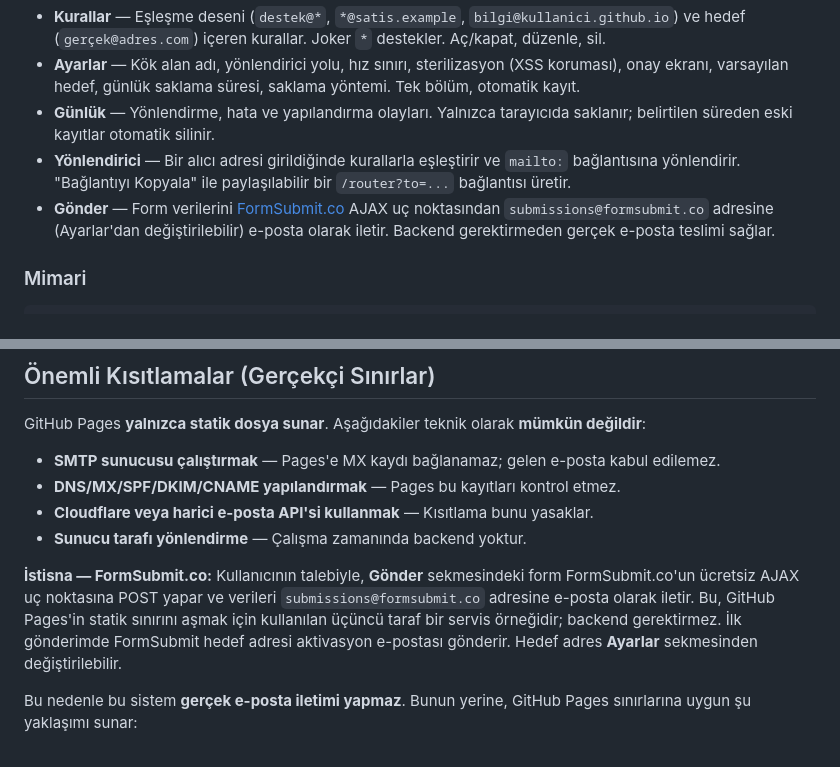
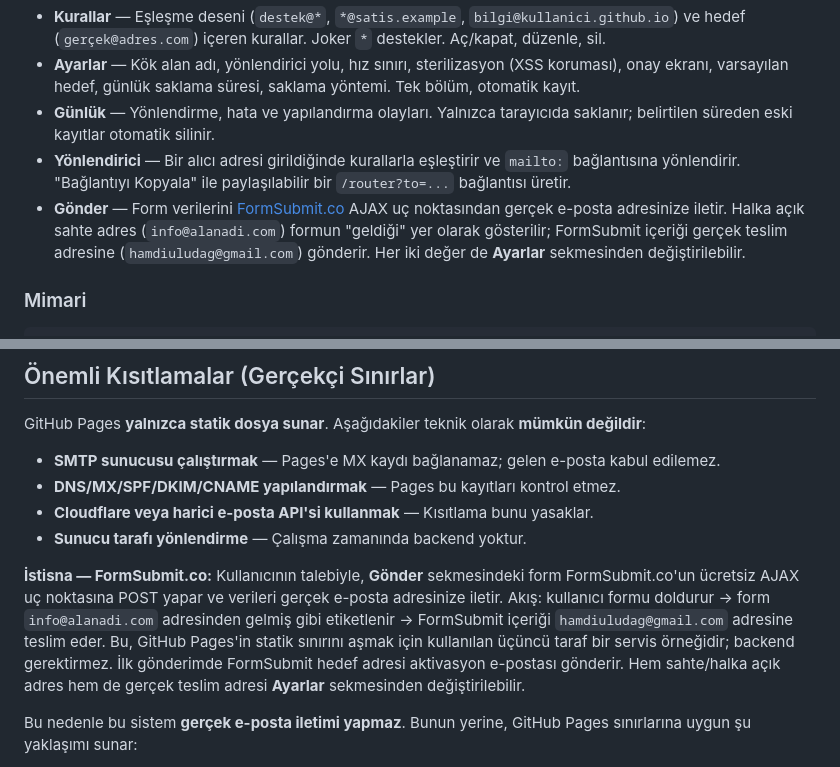
Before and after one commit to gizlivadinet-creator/e-posta, a Markdown page: README.md, 2 parts joined by grey strips. Drawn GitHub-style.

Commit message:
Clarify email handling in 'Send' section of README
Updated the 'Send' section to clarify email handling and address usage.

```diff
--- a/README.md
+++ b/README.md
@@ -30,7 +30,7 @@ Sistem beş bölümden oluşur:
 - **Ayarlar** — Kök alan adı, yönlendirici yolu, hız sınırı, sterilizasyon (XSS koruması), onay ekranı, varsayılan hedef, günlük saklama süresi, saklama yöntemi. Tek bölüm, otomatik kayıt.
 - **Günlük** — Yönlendirme, hata ve yapılandırma olayları. Yalnızca tarayıcıda saklanır; belirtilen süreden eski kayıtlar otomatik silinir.
 - **Yönlendirici** — Bir alıcı adresi girildiğinde kurallarla eşleştirir ve `mailto:` bağlantısına yönlendirir. "Bağlantıyı Kopyala" ile paylaşılabilir bir `/router?to=...` bağlantısı üretir.
-- **Gönder** — Form verilerini [FormSubmit.co](https://formsubmit.co) AJAX uç noktasından `submissions@formsubmit.co` adresine (Ayarlar'dan değiştirilebilir) e-posta olarak iletir. Backend gerektirmeden gerçek e-posta teslimi sağlar.
+- **Gönder** — Form verilerini [FormSubmit.co](https://formsubmit.co) AJAX uç noktasından gerçek e-posta adresinize iletir. Halka açık sahte adres (`info@alanadi.com`) formun "geldiği" yer olarak gösterilir; FormSubmit içeriği gerçek teslim adresine (`hamdiuludag@gmail.com`) gönderir. Her iki değer de **Ayarlar** sekmesinden değiştirilebilir.
 
 ### Mimari
 
@@ -56,7 +56,7 @@ GitHub Pages **yalnızca statik dosya sunar**. Aşağıdakiler teknik olarak **m
 - **Cloudflare veya harici e-posta API'si kullanmak** — Kısıtlama bunu yasaklar.
 - **Sunucu tarafı yönlendirme** — Çalışma zamanında backend yoktur.
 
-**İstisna — FormSubmit.co:** Kullanıcının talebiyle, **Gönder** sekmesindeki form FormSubmit.co'un ücretsiz AJAX uç noktasına POST yapar ve verileri `submissions@formsubmit.co` adresine e-posta olarak iletir. Bu, GitHub Pages'in statik sınırını aşmak için kullanılan üçüncü taraf bir servis örneğidir; backend gerektirmez. İlk gönderimde FormSubmit hedef adresi aktivasyon e-postası gönderir. Hedef adres **Ayarlar** sekmesinden değiştirilebilir.
+**İstisna — FormSubmit.co:** Kullanıcının talebiyle, **Gönder** sekmesindeki form FormSubmit.co'un ücretsiz AJAX uç noktasına POST yapar ve verileri gerçek e-posta adresinize iletir. Akış: kullanıcı formu doldurur → form `info@alanadi.com` adresinden gelmiş gibi etiketlenir → FormSubmit içeriği `hamdiuludag@gmail.com` adresine teslim eder. Bu, GitHub Pages'in statik sınırını aşmak için kullanılan üçüncü taraf bir servis örneğidir; backend gerektirmez. İlk gönderimde FormSubmit hedef adresi aktivasyon e-postası gönderir. Hem sahte/halka açık adres hem de gerçek teslim adresi **Ayarlar** sekmesinden değiştirilebilir.
 
 Bu nedenle bu sistem **gerçek e-posta iletimi yapmaz**. Bunun yerine, GitHub Pages sınırlarına uygun şu yaklaşımı sunar:
 
```
